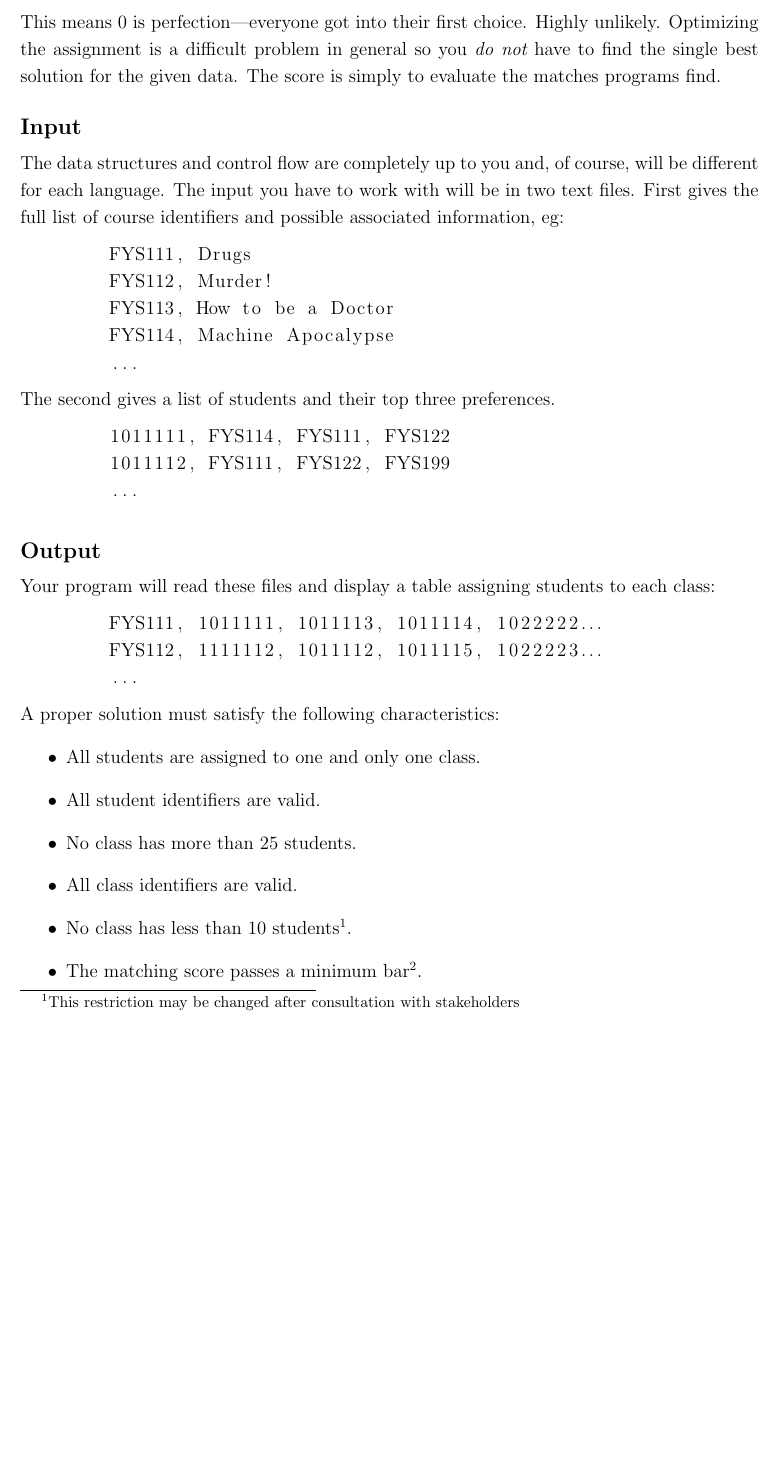
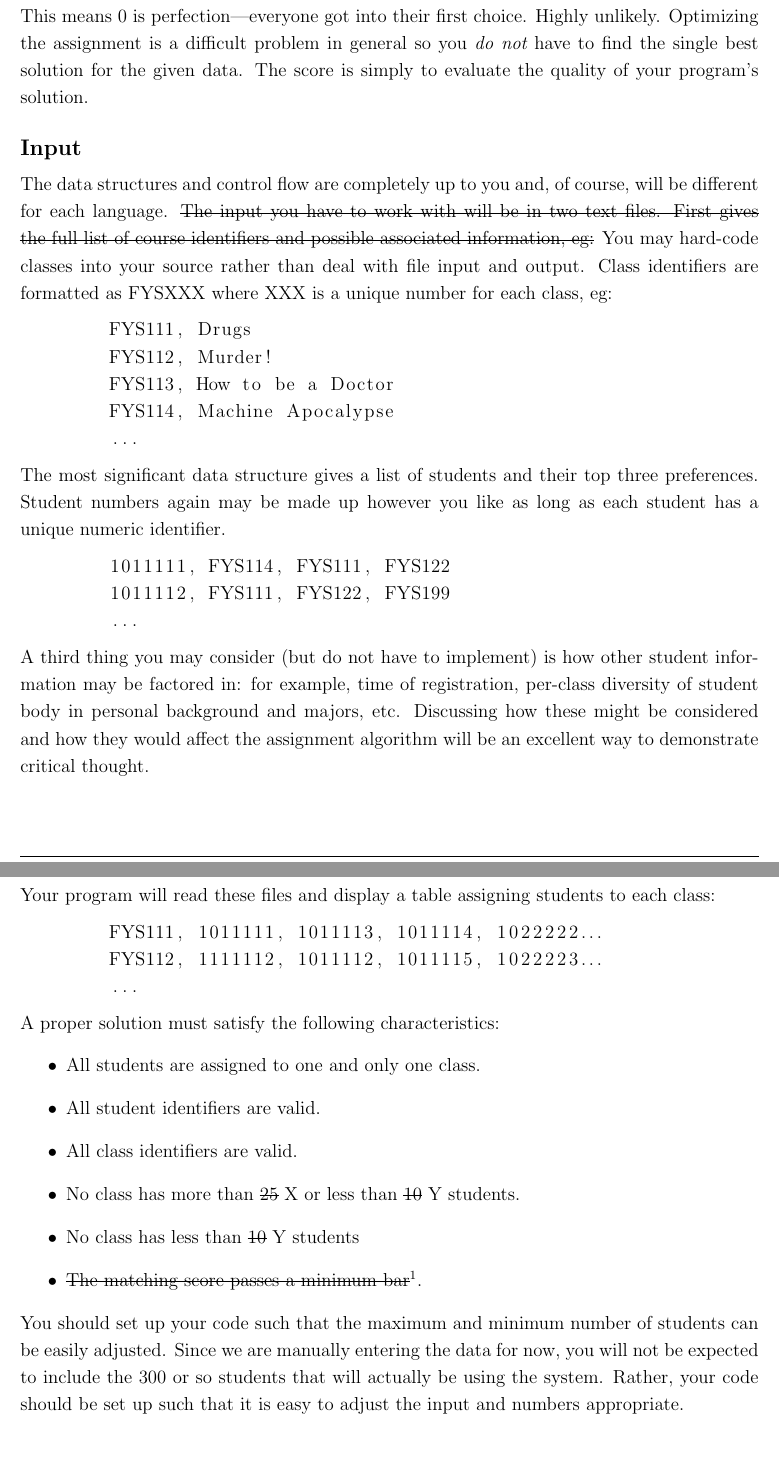
Before and after one commit to annakoop/teaching-resources, a LaTeX problem sheet (asg/assignment.tex): part of page 2 of 4 before the commit and two parts of pages 2 and 3 of 4 after it, the two joined at a grey line, cut so that both start at the same text, the shorter picture padded with empty space. Compiled offline with pdfLaTeX.

Commit message:
Updated the assignment to account for not having real data to work with and using web-based shells that don't allow file input.

```diff
--- a/asg/assignment.tex
+++ b/asg/assignment.tex
@@ -1,5 +1,6 @@
 \documentclass[12pt,info]{asg}
 % General info for the asg.cls file to load
+\usepackage[normalem]{ulem}
 \Instructor{Anna Koop}
 \Campus{University of Alberta, Augustana}
 \Email{akoop@ualberta.ca}
@@ -10,7 +11,7 @@
 \Department{Department of Science}
 
 
-\AsgNum{Final}
+\AsgNum{Final.2}
 \AsgTitle{Assigning Preferences}
 \Due{11:55pm, Dec 14, 2016}
 \Total{30}
@@ -34,2 +38,3 @@ New students will be asked to pick their top three choices from the available cl
 
 \section*{Program Specification}
+Computers (somewhat) to the rescue. You will write three versions of the program for doing this course assignment: one in C, one in Scheme, and one in Prolog. We will use a simple scoring mechanism for evaluating the quality of the match. The match will give every student a disappointment number: 0 if they got into their first choice, 1 for second, 2 for third, and 5 for being assigned one they did not choose. The total score is the sum over all students.
@@ -37,9 +41,11 @@ Computers to the rescue. You will write three versions of the program for doing
 
-This means 0 is perfection---everyone got into their first choice. Highly unlikely. Optimizing the assignment is a difficult problem in general so you {\em do not} have to find the single best solution for the given data. The score is simply to evaluate the matches programs find.
+This means 0 is perfection---everyone got into their first choice. Highly unlikely. Optimizing the assignment is a difficult problem in general so you {\em do not} have to find the single best solution for the given data. The score is simply to evaluate the quality of your program's solution.
 
 \subsection*{Input}
 
-The data structures and control flow are completely up to you and, of course, will be different for each language. The input you have to work with will be in two text files. First gives the full list of course identifiers and possible associated information, eg:
+The data structures and control flow are completely up to you and, of course, will be different for each language.
+\sout{The input you have to work with will be in two text files. First gives the full list of course identifiers and possible associated information, eg:}
+You may hard-code classes into your source rather than deal with file input and output. Class identifiers are formatted as FYSXXX where XXX is a unique number for each class, eg:
 \begin{lstlisting}[language=Lisp]
 	FYS111, Drugs
 	FYS112, Murder!
@@ -47,12 +53,15 @@ The data structures and control flow are completely up to you and, of course, wi
 	FYS114, Machine Apocalypse
 	...
 \end{lstlisting}
-The second gives a list of students and their top three preferences.
+
+The most significant data structure gives a list of students and their top three preferences. Student numbers again may be made up however you like as long as each student has a unique numeric identifier.
 \begin{lstlisting}[language=Lisp]
 	1011111, FYS114, FYS111, FYS122
 	1011112, FYS111, FYS122, FYS199
 	...
 \end{lstlisting}
+
+A third thing you may consider (but do not have to implement) is how other student information may be factored in: for example, time of registration, per-class diversity of student body in personal background and majors, etc. Discussing how these might be considered and how they would affect the assignment algorithm will be an excellent way to demonstrate critical thought.
 
 \subsection*{Output}
 Your program will read these files and display a table assigning students to each class:
@@ -66,11 +75,15 @@ A proper solution must satisfy the following characteristics:
 \begin{itemize}
 \item All students are assigned to one and only one class.
 \item All student identifiers are valid.
-\item No class has more than 25 students.
 \item All class identifiers are valid.
-\item No class has less than 10 students\footnote{This restriction may be changed after consultation with stakeholders}.
-\item The matching score passes a minimum bar\footnote{TBD and posted in eClass}.
+\item No class has more than \sout{25} X or less than \sout{10} Y students.
+\item No class has less than \sout{10} Y students
+\item \sout{The matching score passes a minimum bar}\footnote{\sout{TBD and posted in eClass}
+Given we do not have access to a full-sized data file, I will be manually evaluating quality according to the metric given with your test structures.
+}.
 \end{itemize}
+
+You should set up your code such that the maximum and minimum number of students can be easily adjusted. Since we are manually entering the data for now, you will not be expected to include the 300 or so students that will actually be using the system. Rather, your code should be set up such that it is easy to adjust the input and numbers appropriate.
 
 \section*{Report}
 
```
Also changed, not shown: asg/assignment.tex (8 more changed lines).
